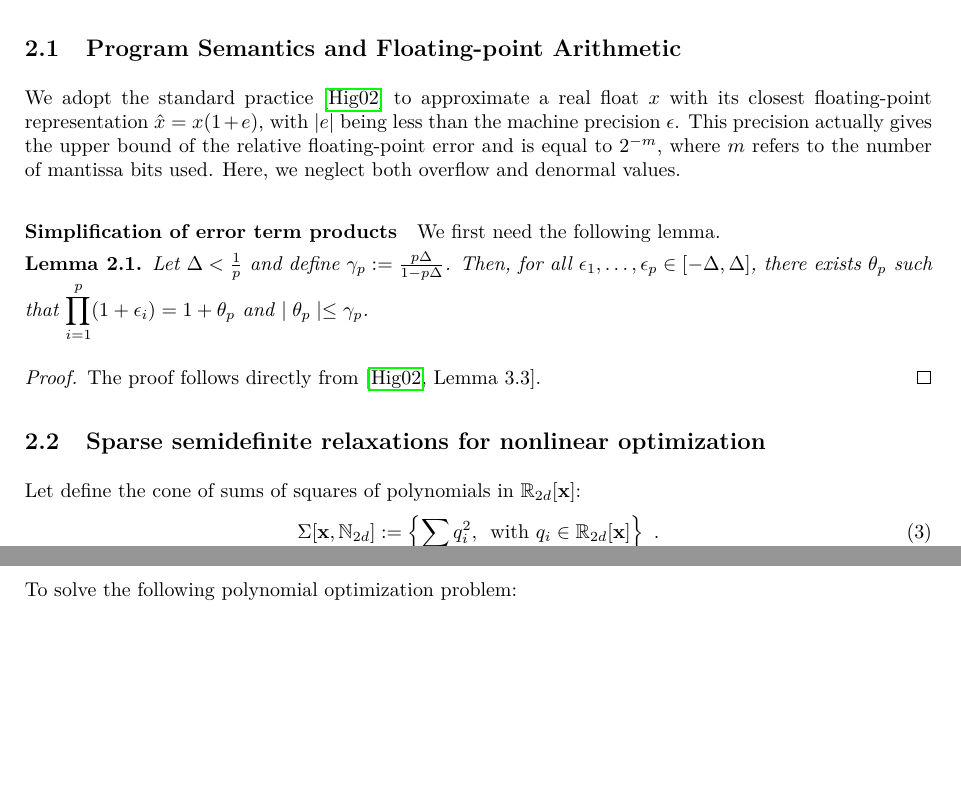
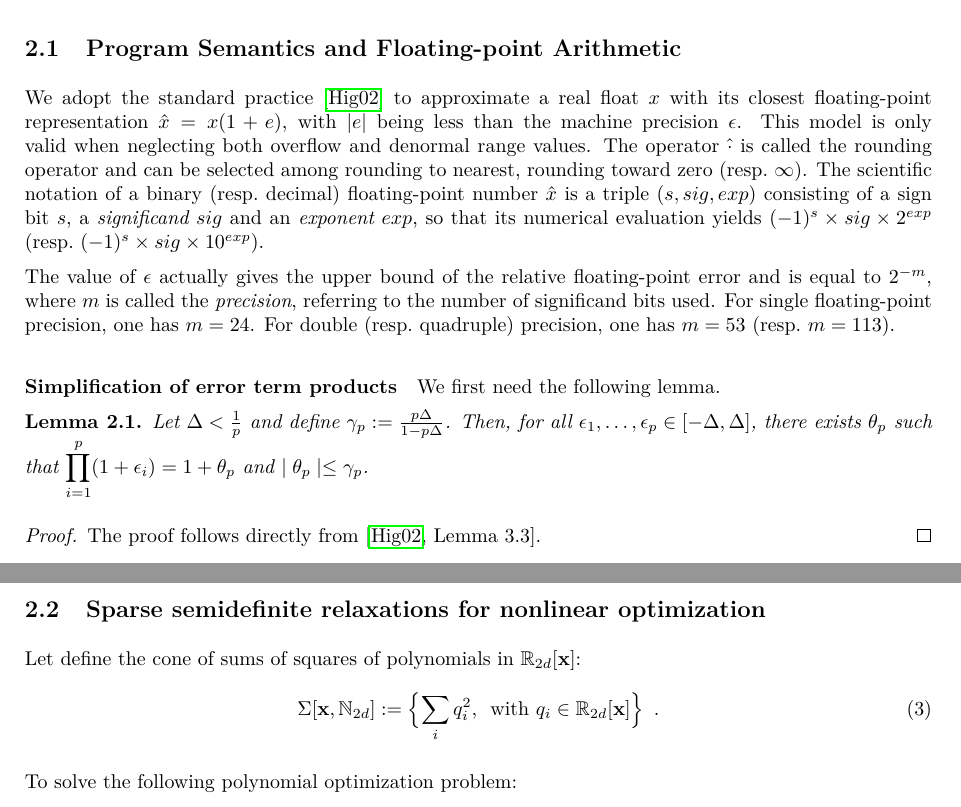
Before and after one commit to afd/real2float, a LaTeX paper (paper/roundsdp.tex): two parts of pages 3 and 4 of 10, joined at a grey line, cut so that both start at the same text, the shorter picture padded with empty space. Compiled offline with pdfLaTeX.

Commit message:
start background floating point

```diff
--- a/paper/roundsdp.tex
+++ b/paper/roundsdp.tex
@@ -235,10 +235,11 @@ Finally, Section~\ref{sec:benchs} is devoted to the evaluation of our nonlinear
 \subsection{Program Semantics and Floating-point Arithmetic}
 \label{sec:fpbackground}
 %\subsection{Floating-point and fixed-point Arithmetic}
-We adopt the standard practice~\cite{higham2002accuracy} to approximate a real float $x$ with its closest floating-point representation $\hat{x} = x (1 + e) $, with $|e|$ being less than the machine precision $\epsilon$.
-%TODO scientific notation with sign, mantissa and exponent
-This precision actually gives the upper bound of the relative floating-point error and is equal to $2^{-m}$, where $m$ refers to the number of mantissa bits used.
-Here, we neglect both overflow and denormal values.
+We adopt the standard practice~\cite{higham2002accuracy} to approximate a real float $x$ with its closest floating-point representation $\hat{x} = x (1 + e)$, with $|e|$ being less than the machine precision $\epsilon$. This model is only valid when neglecting both overflow and denormal range values.
+The operator $\hat{\cdot}$ is called the rounding operator and can be selected among rounding to nearest, rounding toward zero (resp.~$\infty$).
+The scientific notation of a binary (resp.~decimal) floating-point number $\hat{x}$ is a triple $(s, sig, exp)$ consisting of a sign bit $s$, a {\em significand} $sig$ and an {\em exponent} $exp$, so that its numerical evaluation yields $(-1)^{s} \times sig \times 2^{exp}$ (resp.~$(-1)^{s} \times sig \times 10^{exp}$).
+
+The value of $\epsilon$ actually gives the upper bound of the relative floating-point error and is equal to $2^{-m}$, where $m$ is called the {\em precision}, referring to the number of significand bits used. For single floating-point precision, one has $m = 24$. For double (resp.~quadruple) precision, one has $m = 53$ (resp.~$m=113$).
 
 \paragraph{Simplification of error term products}
 We first need the following lemma.
```
Also changed, not shown: paper/roundsdp.tex (1 more changed lines).
